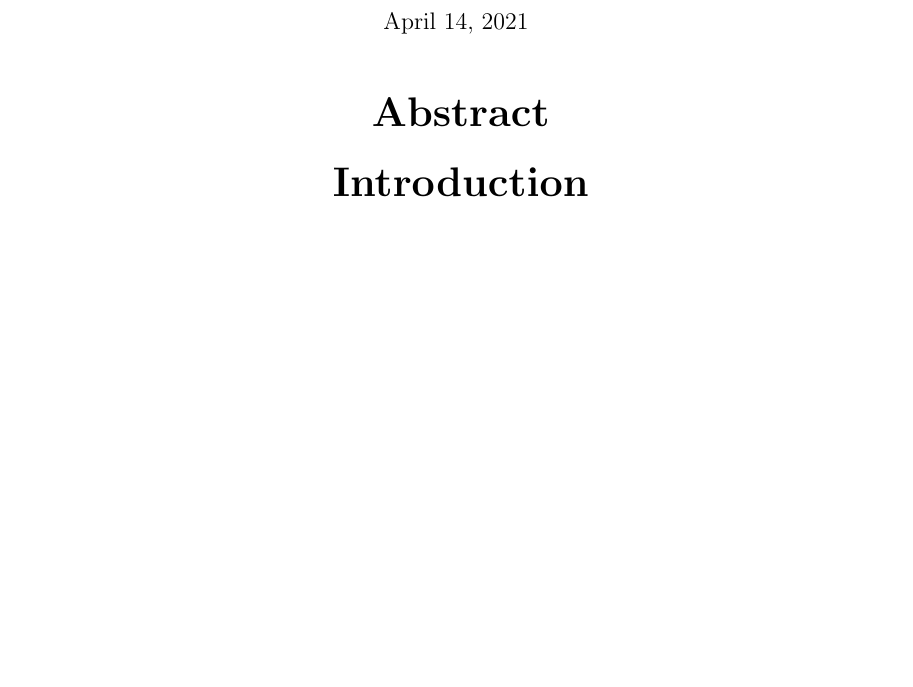
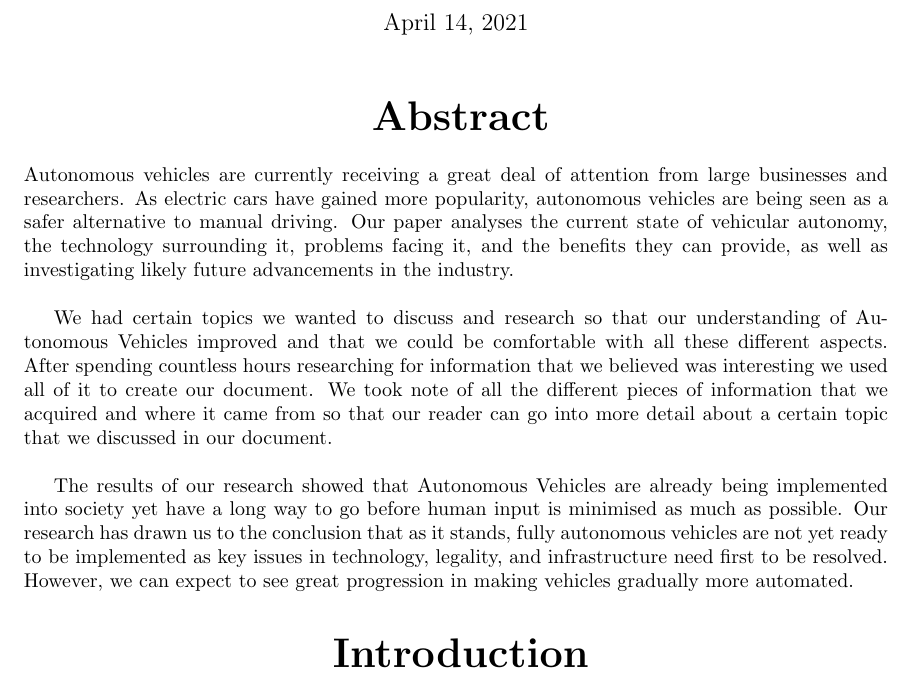
Before and after one commit to TheCaister/CS4043-Group-Project, a LaTeX document (CS4182 project/CS4182 Group 5 Project.tex): part of page 1 of 9, cut so that both start at the same text, the shorter picture padded with empty space. Compiled offline with pdfLaTeX.

Commit message:
adding abstract

```diff
--- a/CS4182 project/CS4182 Group 5 Project.tex
+++ b/CS4182 project/CS4182 Group 5 Project.tex
@@ -39,6 +39,11 @@ Bayan Nezamabad(20251971), Jack O'Brien(20245777)}
 \maketitle
 
 \section{Abstract}
+Autonomous vehicles are currently receiving a great deal of attention from large businesses and researchers. As electric cars have gained more popularity, autonomous vehicles are being seen as a safer alternative to manual driving. Our paper analyses the current state of vehicular autonomy, the technology surrounding it, problems facing it, and the benefits they can provide, as well as investigating likely future advancements in the industry.
+\bigbreak
+We had certain topics we wanted to discuss and research so that our understanding of Autonomous Vehicles improved and that we could be comfortable with all these different aspects. After spending countless hours researching for information that we believed was interesting we used all of it to create our document. We took note of all the different pieces of information that we acquired and where it came from so that our reader can go into more detail about a certain topic that we discussed in our document.
+\bigbreak
+The results of our research showed that Autonomous Vehicles are already being implemented into society yet have a long way to go before human input is minimised as much as possible. Our research has drawn us to the conclusion that as it stands, fully autonomous vehicles are not yet ready to be implemented as key issues in technology, legality, and infrastructure need first to be resolved. However, we can expect to see great progression in making vehicles gradually more automated.
 
 \section{Introduction}
 The concept of Automated Vehicles has existed since the 1920s, but only in recent years, are they being seen as a viable alternative to manual driving in the near future. Autonomous Vehicles are already capable of navigating various road systems across the world, and as such technologies are advancing, the benefits of Autonomous Vehicles become even more evident, resulting in a larger amount of these vehicles populating the streets. Due to more interest in this field from leading car manufacturers and technology companies, many developments towards greater levels of automation are being achieved. However, the gradual introduction of Autonomous Vehicles into society poses a number of different questions regarding their safety and efficiency, and how they will impact dynamic transportation systems of today.
```
Also changed, not shown: CS4182 project/CS4182 Group 5 Project.pdf, 4 other files.
